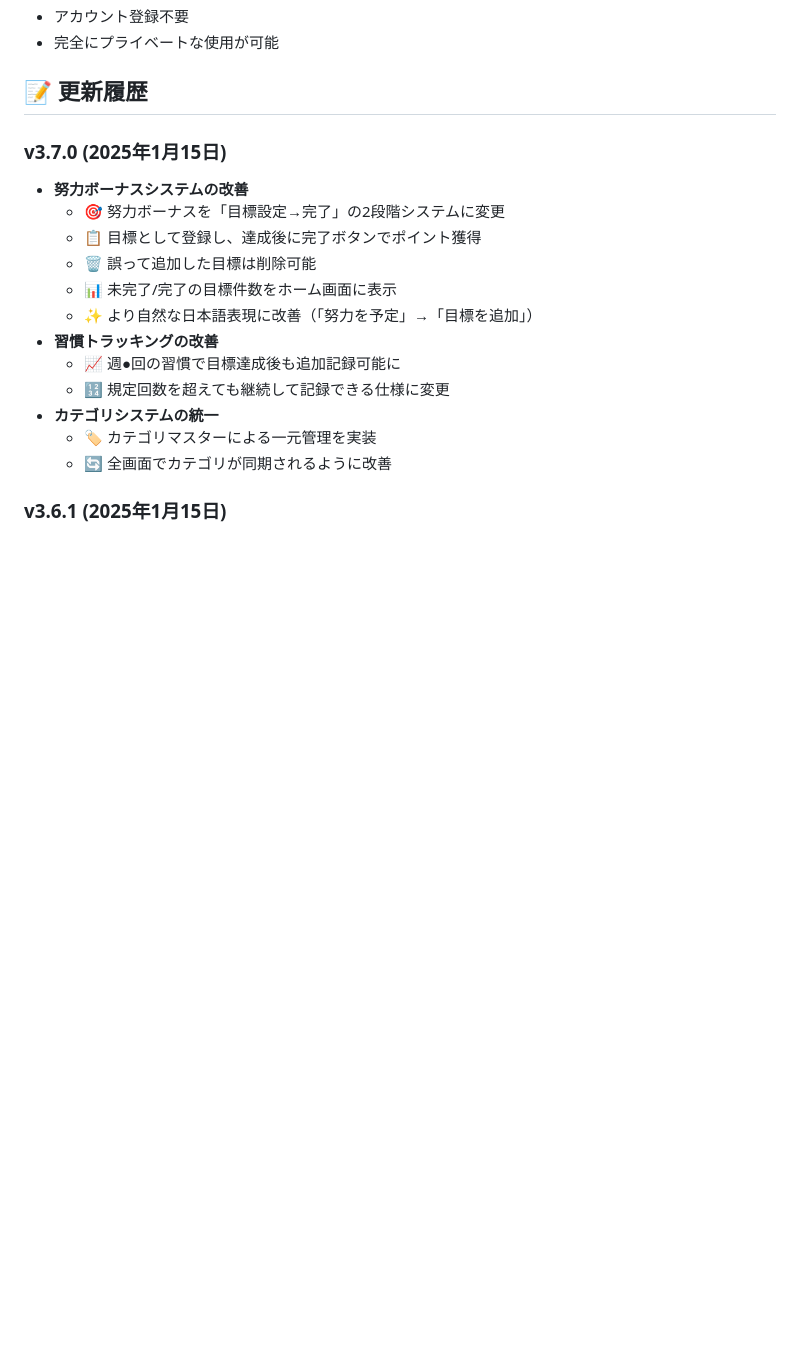
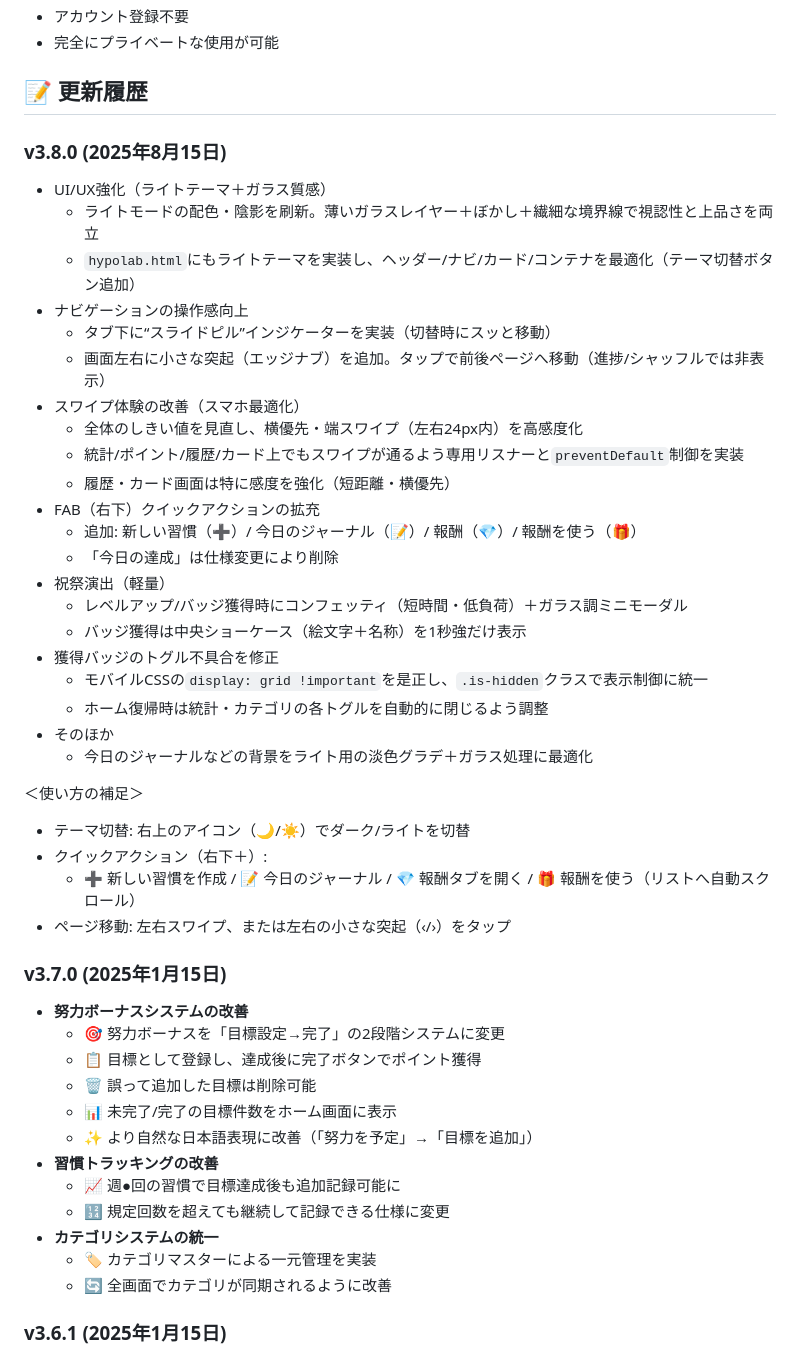
Before and after one commit to Yusuke0018/PDCA-Lab, a Markdown page: README.md, the part around the change. Drawn GitHub-style; blank space fills up the shorter version.

Commit message:
docs: READMEに最新のUI/UX変更（ライトテーマ/ガラス、スワイプ改善、エッジナブ、FAB拡張、祝祭演出、バッジトグル修正）を追記

```diff
--- a/README.md
+++ b/README.md
@@ -118,6 +118,35 @@
 - 完全にプライベートな使用が可能
 
 ## 📝 更新履歴
+
+### v3.8.0 (2025年8月15日)
+- UI/UX強化（ライトテーマ＋ガラス質感）
+  - ライトモードの配色・陰影を刷新。薄いガラスレイヤー＋ぼかし＋繊細な境界線で視認性と上品さを両立
+  - `hypolab.html`にもライトテーマを実装し、ヘッダー/ナビ/カード/コンテナを最適化（テーマ切替ボタン追加）
+- ナビゲーションの操作感向上
+  - タブ下に“スライドピル”インジケーターを実装（切替時にスッと移動）
+  - 画面左右に小さな突起（エッジナブ）を追加。タップで前後ページへ移動（進捗/シャッフルでは非表示）
+- スワイプ体験の改善（スマホ最適化）
+  - 全体のしきい値を見直し、横優先・端スワイプ（左右24px内）を高感度化
+  - 統計/ポイント/履歴/カード上でもスワイプが通るよう専用リスナーと`preventDefault`制御を実装
+  - 履歴・カード画面は特に感度を強化（短距離・横優先）
+- FAB（右下）クイックアクションの拡充
+  - 追加: 新しい習慣（➕）/ 今日のジャーナル（📝）/ 報酬（💎）/ 報酬を使う（🎁）
+  - 「今日の達成」は仕様変更により削除
+- 祝祭演出（軽量）
+  - レベルアップ/バッジ獲得時にコンフェッティ（短時間・低負荷）＋ガラス調ミニモーダル
+  - バッジ獲得は中央ショーケース（絵文字＋名称）を1秒強だけ表示
+- 獲得バッジのトグル不具合を修正
+  - モバイルCSSの`display: grid !important`を是正し、`.is-hidden`クラスで表示制御に統一
+  - ホーム復帰時は統計・カテゴリの各トグルを自動的に閉じるよう調整
+- そのほか
+  - 今日のジャーナルなどの背景をライト用の淡色グラデ＋ガラス処理に最適化
+
+＜使い方の補足＞
+- テーマ切替: 右上のアイコン（🌙/☀️）でダーク/ライトを切替
+- クイックアクション（右下＋）:
+  - ➕ 新しい習慣を作成 / 📝 今日のジャーナル / 💎 報酬タブを開く / 🎁 報酬を使う（リストへ自動スクロール）
+- ページ移動: 左右スワイプ、または左右の小さな突起（‹/›）をタップ
 
 ### v3.7.0 (2025年1月15日)
 - **努力ボーナスシステムの改善**
```
